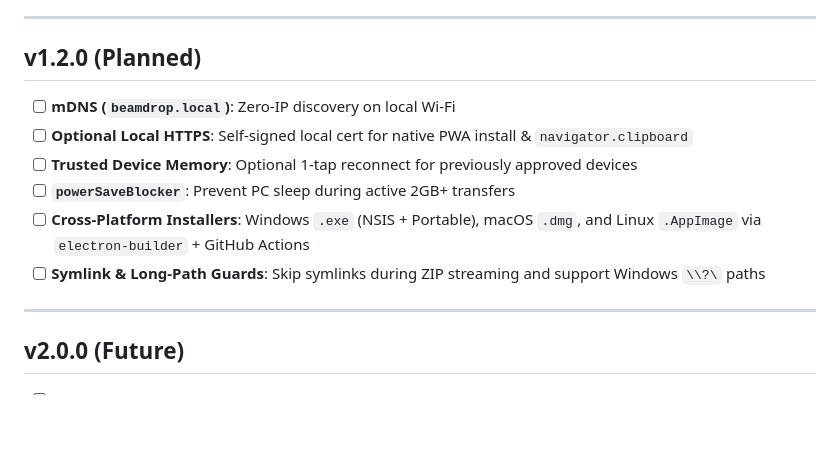
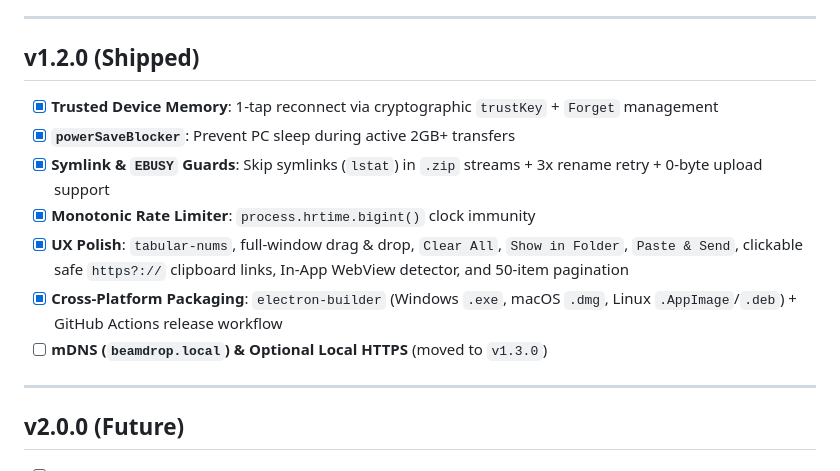
Before and after one commit to p4inz-code/beamdrop, a Markdown page: ROADMAP.md, the part around the change. GitHub-like rendering; blank space fills up the shorter version.

```diff
--- a/ROADMAP.md
+++ b/ROADMAP.md
@@ -10,13 +10,14 @@
 
 ---
 
-## v1.2.0 (Planned)
-- [ ] **mDNS (`beamdrop.local`)**: Zero-IP discovery on local Wi-Fi
-- [ ] **Optional Local HTTPS**: Self-signed local cert for native PWA install & `navigator.clipboard`
-- [ ] **Trusted Device Memory**: Optional 1-tap reconnect for previously approved devices
-- [ ] **`powerSaveBlocker`**: Prevent PC sleep during active 2GB+ transfers
-- [ ] **Cross-Platform Installers**: Windows `.exe` (NSIS + Portable), macOS `.dmg`, and Linux `.AppImage` via `electron-builder` + GitHub Actions
-- [ ] **Symlink & Long-Path Guards**: Skip symlinks during ZIP streaming and support Windows `\\?\` paths
+## v1.2.0 (Shipped)
+- [x] **Trusted Device Memory**: 1-tap reconnect via cryptographic `trustKey` + `Forget` management
+- [x] **`powerSaveBlocker`**: Prevent PC sleep during active 2GB+ transfers
+- [x] **Symlink & `EBUSY` Guards**: Skip symlinks (`lstat`) in `.zip` streams + 3x rename retry + 0-byte upload support
+- [x] **Monotonic Rate Limiter**: `process.hrtime.bigint()` clock immunity
+- [x] **UX Polish**: `tabular-nums`, full-window drag & drop, `Clear All`, `Show in Folder`, `Paste & Send`, clickable safe `https?://` clipboard links, In-App WebView detector, and 50-item pagination
+- [x] **Cross-Platform Packaging**: `electron-builder` (Windows `.exe`, macOS `.dmg`, Linux `.AppImage`/`.deb`) + GitHub Actions release workflow
+- [ ] **mDNS (`beamdrop.local`) & Optional Local HTTPS** (moved to `v1.3.0`)
 
 ---
 
```
Also changed, not shown: AUDIT_REPORT.md (added, +40 -0 lines), README.md (+2 -2 lines), docs/screenshots/desktop.png, 14 other files.
